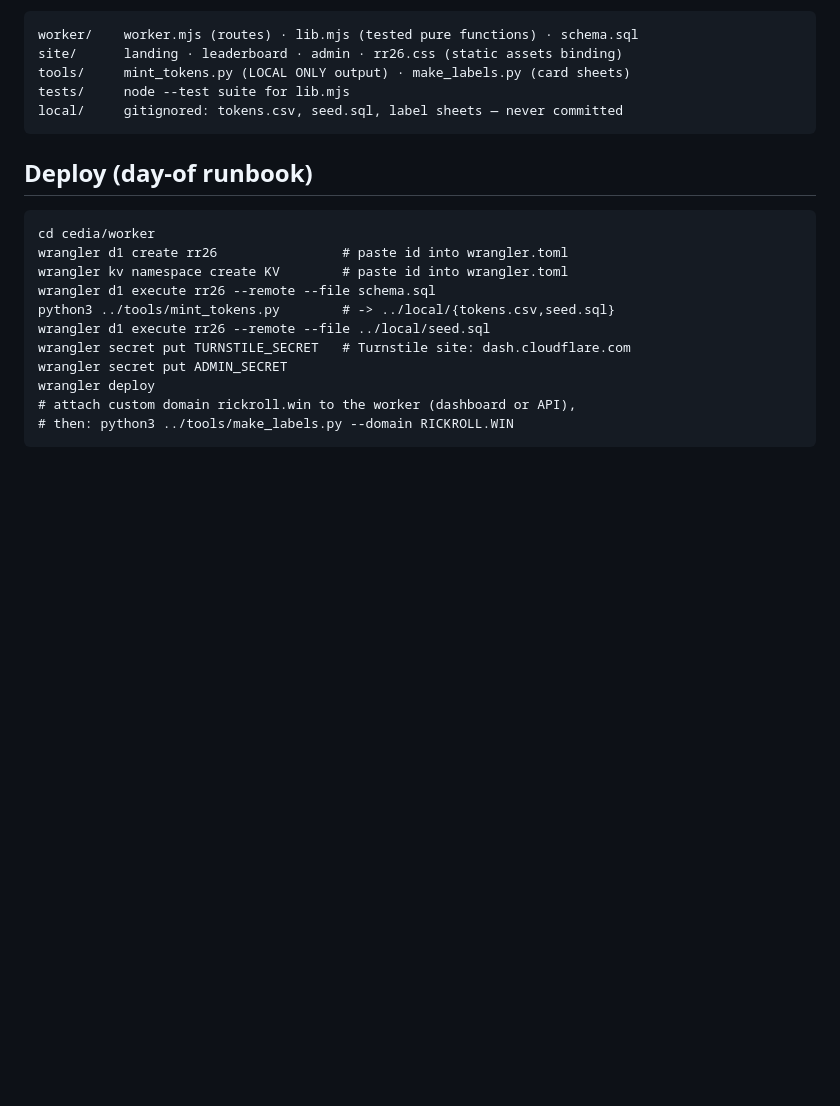
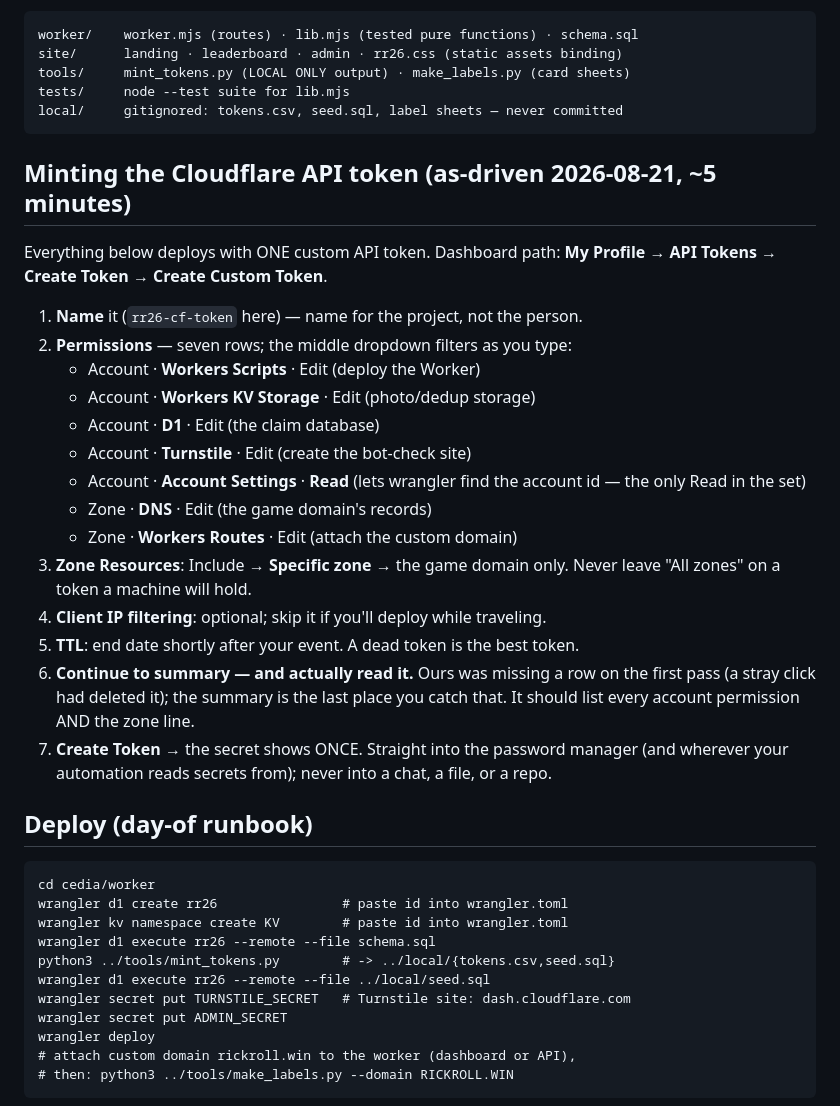
Before and after one commit to samstevenm/rraas, a Markdown page: cedia/README.md, the part around the change. Drawn GitHub-style; blank space fills up the shorter version.

Commit message:
cedia: document the CF token mint (scopes, zone pinning, read-the-summary lesson)

````diff
--- a/cedia/README.md
+++ b/cedia/README.md
@@ -42,6 +42,35 @@ tests/     node --test suite for lib.mjs
 local/     gitignored: tokens.csv, seed.sql, label sheets — never committed
 ```
 
+## Minting the Cloudflare API token (as-driven 2026-08-21, ~5 minutes)
+
+Everything below deploys with ONE custom API token. Dashboard path:
+**My Profile → API Tokens → Create Token → Create Custom Token**.
+
+1. **Name** it (`rr26-cf-token` here) — name for the project, not the person.
+2. **Permissions** — seven rows; the middle dropdown filters as you type:
+   - Account · **Workers Scripts** · Edit (deploy the Worker)
+   - Account · **Workers KV Storage** · Edit (photo/dedup storage)
+   - Account · **D1** · Edit (the claim database)
+   - Account · **Turnstile** · Edit (create the bot-check site)
+   - Account · **Account Settings** · **Read** (lets wrangler find the
+     account id — the only Read in the set)
+   - Zone · **DNS** · Edit (the game domain's records)
+   - Zone · **Workers Routes** · Edit (attach the custom domain)
+3. **Zone Resources**: Include → **Specific zone** → the game domain only.
+   Never leave "All zones" on a token a machine will hold.
+4. **Client IP filtering**: optional; skip it if you'll deploy while
+   traveling.
+5. **TTL**: end date shortly after your event. A dead token is the best
+   token.
+6. **Continue to summary — and actually read it.** Ours was missing a row on
+   the first pass (a stray click had deleted it); the summary is the last
+   place you catch that. It should list every account permission AND the
+   zone line.
+7. **Create Token** → the secret shows ONCE. Straight into the password
+   manager (and wherever your automation reads secrets from); never into a
+   chat, a file, or a repo.
+
 ## Deploy (day-of runbook)
 
 ```
````
